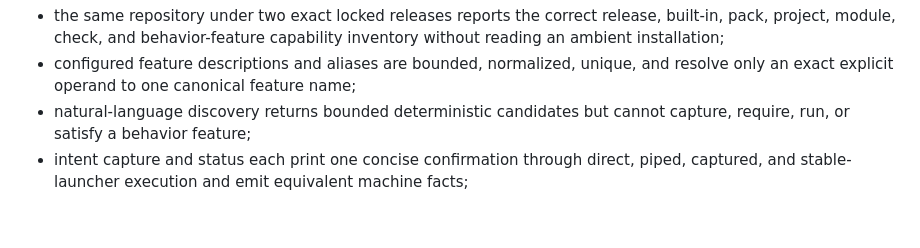
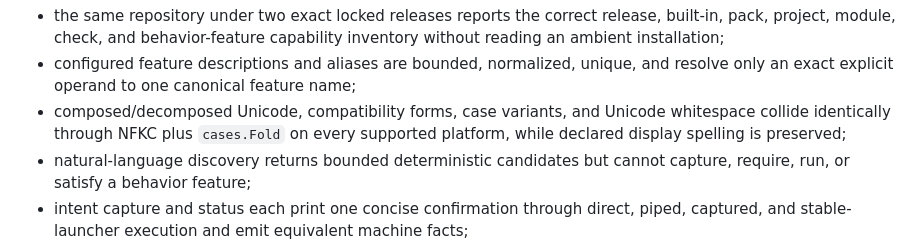
Before and after one commit to riteofstring/code-polishy, a Markdown page: docs/plans/architecture-and-agent-usability-hardening.md, the part around one of its changes. Rendered like a GitHub page; blank space fills up the shorter version.

```diff
--- a/docs/plans/architecture-and-agent-usability-hardening.md
+++ b/docs/plans/architecture-and-agent-usability-hardening.md
@@ -1083,6 +1102,9 @@ Capability and task-start fixtures must prove:
   capability inventory without reading an ambient installation;
 - configured feature descriptions and aliases are bounded, normalized, unique,
   and resolve only an exact explicit operand to one canonical feature name;
+- composed/decomposed Unicode, compatibility forms, case variants, and Unicode
+  whitespace collide identically through NFKC plus `cases.Fold` on every
+  supported platform, while declared display spelling is preserved;
 - natural-language discovery returns bounded deterministic candidates but
   cannot capture, require, run, or satisfy a behavior feature;
 - intent capture and status each print one concise confirmation through direct,
```
Also changed, not shown: other parts of docs/plans/architecture-and-agent-usability-hardening.md (+24 -5 lines).
